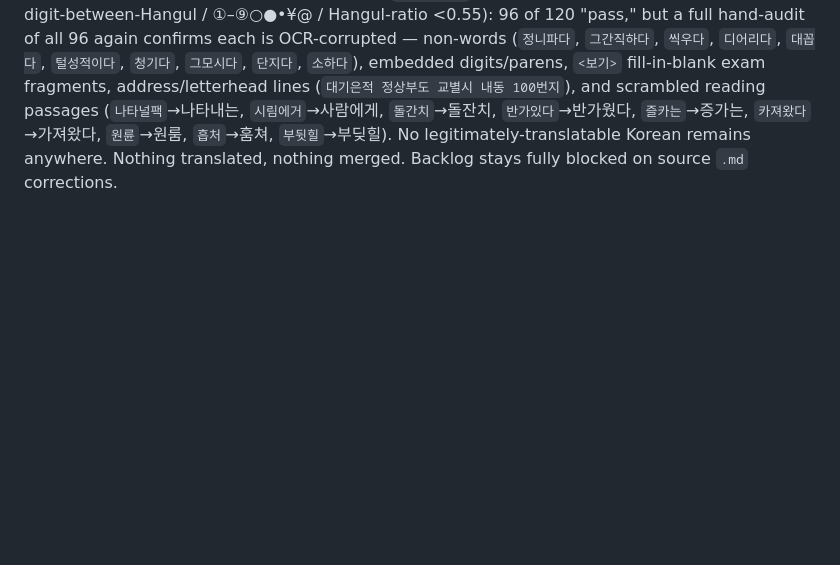
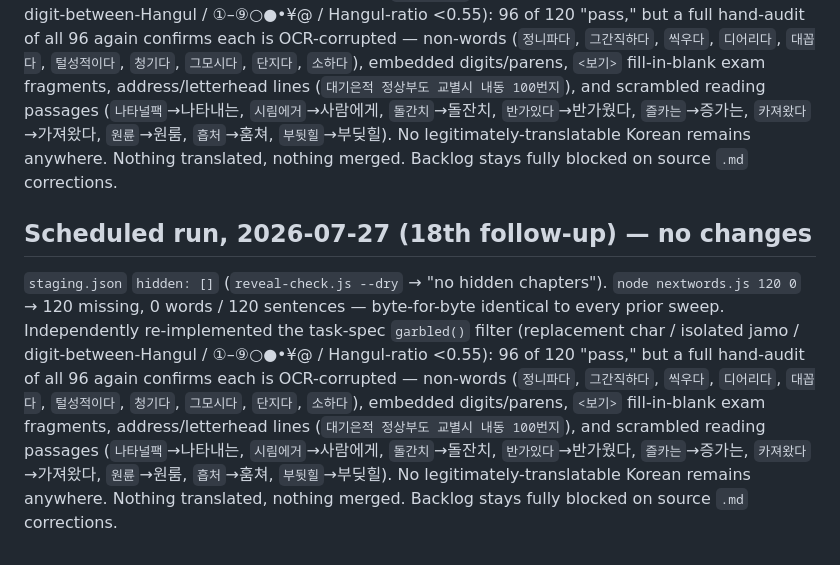
Before and after one commit to demonsantosh/study-kiip, a Markdown page: OCR_review.md, the part around the change. Rendered like a GitHub page; blank space fills up the shorter version.

Commit message:
Scheduled translate batch

```diff
--- a/OCR_review.md
+++ b/OCR_review.md
@@ -160,3 +160,7 @@ Both prior-hidden chapters (k4-ch15, k4-ch16) are now revealed (`staging.json` `
 ## Scheduled run, 2026-07-27 (17th follow-up) — no changes
 
 `staging.json` `hidden: []` (`reveal-check.js --dry` → "no hidden chapters"). `node nextwords.js 120 0` → 120 missing, 0 words / 120 sentences — byte-for-byte identical to every prior sweep. Independently re-implemented the task-spec `garbled()` filter (replacement char / isolated jamo / digit-between-Hangul / ①–⑨○●•¥@ / Hangul-ratio <0.55): 96 of 120 "pass," but a full hand-audit of all 96 again confirms each is OCR-corrupted — non-words (`정니파다`, `그간직하다`, `씩우다`, `디어리다`, `대꼽다`, `털성적이다`, `청기다`, `그모시다`, `단지다`, `소하다`), embedded digits/parens, `<보기>` fill-in-blank exam fragments, address/letterhead lines (`대기은적 정상부도 교별시 내동 100번지`), and scrambled reading passages (`나타널팩`→나타내는, `시림에거`→사람에게, `돌간치`→돌잔치, `반가있다`→반가웠다, `즐카는`→증가는, `카져왔다`→가져왔다, `원륜`→원룸, `흡처`→훔쳐, `부뒷힐`→부딪힐). No legitimately-translatable Korean remains anywhere. Nothing translated, nothing merged. Backlog stays fully blocked on source `.md` corrections.
+
+## Scheduled run, 2026-07-27 (18th follow-up) — no changes
+
+`staging.json` `hidden: []` (`reveal-check.js --dry` → "no hidden chapters"). `node nextwords.js 120 0` → 120 missing, 0 words / 120 sentences — byte-for-byte identical to every prior sweep. Independently re-implemented the task-spec `garbled()` filter (replacement char / isolated jamo / digit-between-Hangul / ①–⑨○●•¥@ / Hangul-ratio <0.55): 96 of 120 "pass," but a full hand-audit of all 96 again confirms each is OCR-corrupted — non-words (`정니파다`, `그간직하다`, `씩우다`, `디어리다`, `대꼽다`, `털성적이다`, `청기다`, `그모시다`, `단지다`, `소하다`), embedded digits/parens, `<보기>` fill-in-blank exam fragments, address/letterhead lines (`대기은적 정상부도 교별시 내동 100번지`), and scrambled reading passages (`나타널팩`→나타내는, `시림에거`→사람에게, `돌간치`→돌잔치, `반가있다`→반가웠다, `즐카는`→증가는, `카져왔다`→가져왔다, `원륜`→원룸, `흡처`→훔쳐, `부뒷힐`→부딪힐). No legitimately-translatable Korean remains anywhere. Nothing translated, nothing merged. Backlog stays fully blocked on source `.md` corrections.
```
